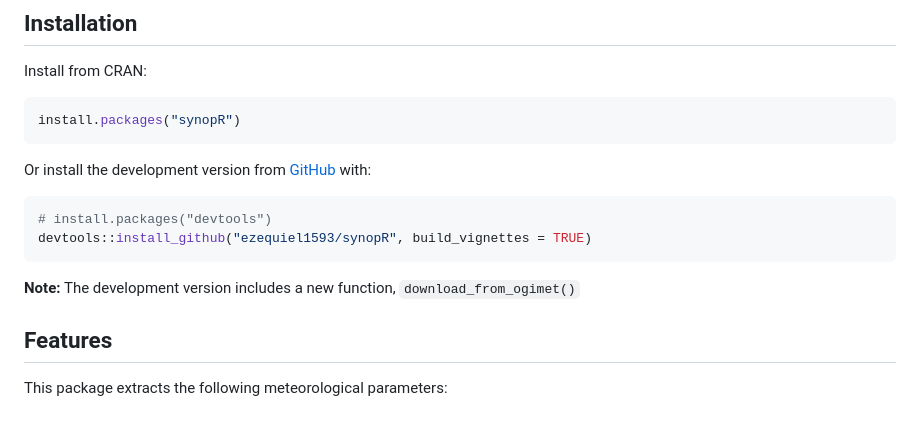
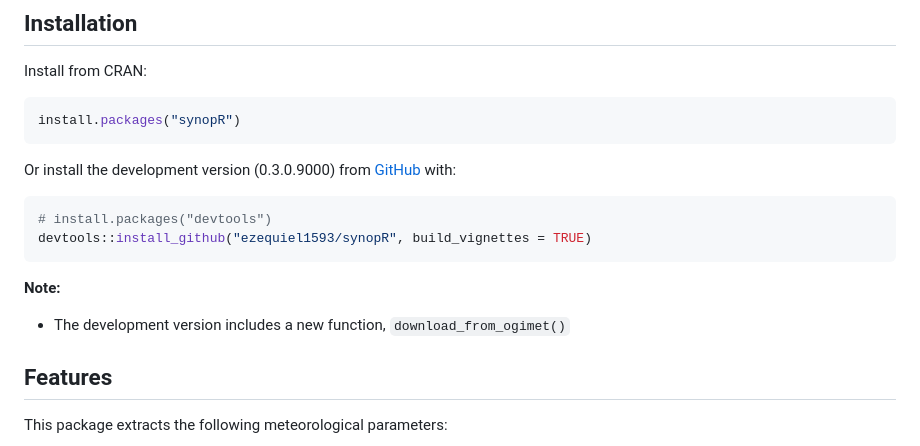
Before and after one commit to ezequiel1593/synopR, a Markdown page: README.md, the part around the change. GitHub-like rendering; blank space fills up the shorter version.

````diff
--- a/README.md
+++ b/README.md
@@ -18,13 +18,14 @@ Install from CRAN:
 install.packages("synopR")
 ```
 
-Or install the development version from [GitHub](https://github.com/ezequiel1593/synopR) with:
+Or install the development version (0.3.0.9000) from [GitHub](https://github.com/ezequiel1593/synopR) with:
 
 ```r
 # install.packages("devtools")
 devtools::install_github("ezequiel1593/synopR", build_vignettes = TRUE)
 ```
-**Note:** The development version includes a new function, `download_from_ogimet()`
+**Note:**
+* The development version includes a new function, `download_from_ogimet()`
 
 
 ## Features
````
